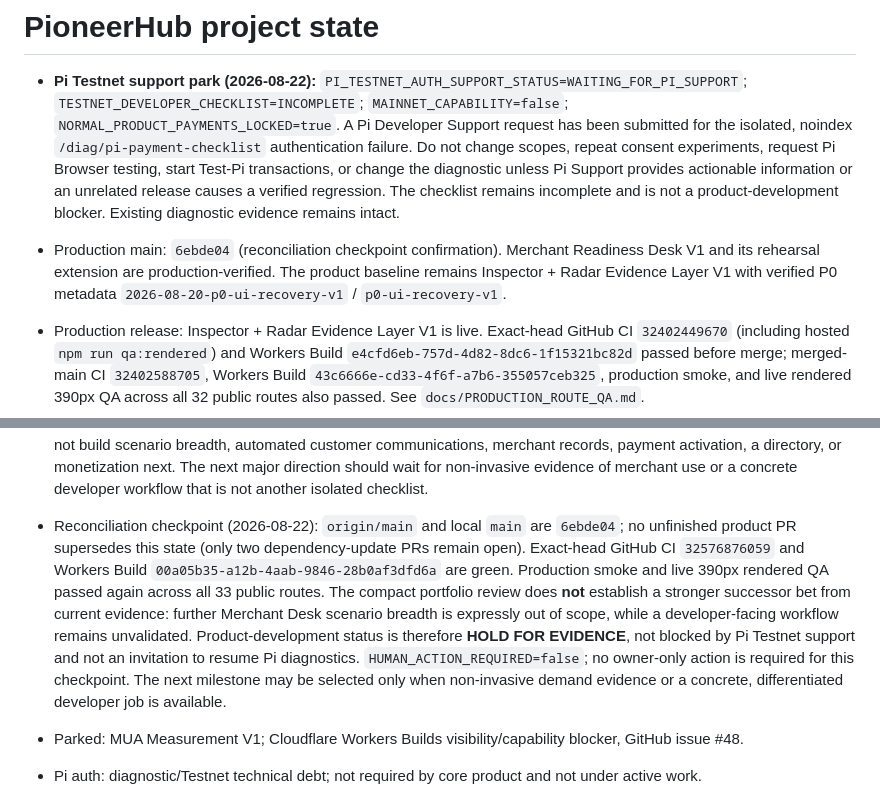
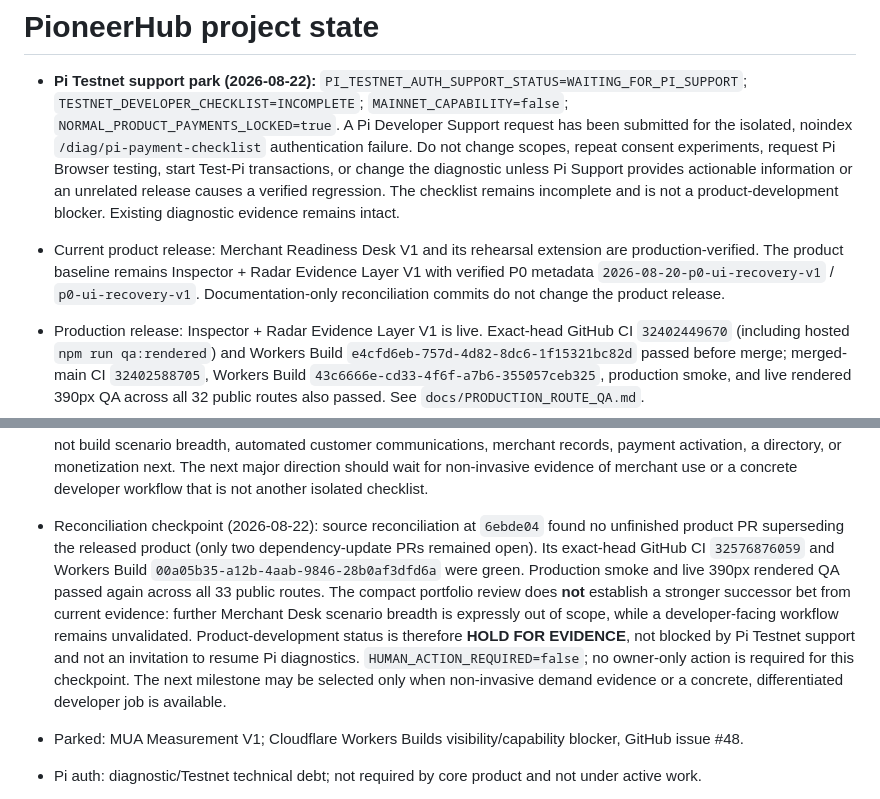
Before and after one commit to Skrayls/PioneerHub, a Markdown page: docs/PROJECT_STATE.md, 2 parts joined by grey strips. Drawn GitHub-style.

Commit message:
docs: make reconciliation checkpoint durable

```diff
--- a/docs/PROJECT_STATE.md
+++ b/docs/PROJECT_STATE.md
@@ -2,7 +2,7 @@
 
 - **Pi Testnet support park (2026-08-22):** `PI_TESTNET_AUTH_SUPPORT_STATUS=WAITING_FOR_PI_SUPPORT`; `TESTNET_DEVELOPER_CHECKLIST=INCOMPLETE`; `MAINNET_CAPABILITY=false`; `NORMAL_PRODUCT_PAYMENTS_LOCKED=true`. A Pi Developer Support request has been submitted for the isolated, noindex `/diag/pi-payment-checklist` authentication failure. Do not change scopes, repeat consent experiments, request Pi Browser testing, start Test-Pi transactions, or change the diagnostic unless Pi Support provides actionable information or an unrelated release causes a verified regression. The checklist remains incomplete and is not a product-development blocker. Existing diagnostic evidence remains intact.
 
-- Production main: `6ebde04` (reconciliation checkpoint confirmation). Merchant Readiness Desk V1 and its rehearsal extension are production-verified. The product baseline remains Inspector + Radar Evidence Layer V1 with verified P0 metadata `2026-08-20-p0-ui-recovery-v1` / `p0-ui-recovery-v1`.
+- Current product release: Merchant Readiness Desk V1 and its rehearsal extension are production-verified. The product baseline remains Inspector + Radar Evidence Layer V1 with verified P0 metadata `2026-08-20-p0-ui-recovery-v1` / `p0-ui-recovery-v1`. Documentation-only reconciliation commits do not change the product release.
 - Production release: Inspector + Radar Evidence Layer V1 is live. Exact-head GitHub CI `32402449670` (including hosted `npm run qa:rendered`) and Workers Build `e4cfd6eb-757d-4d82-8dc6-1f15321bc82d` passed before merge; merged-main CI `32402588705`, Workers Build `43c6666e-cd33-4f6f-a7b6-355057ceb325`, production smoke, and live rendered 390px QA across all 32 public routes also passed. See `docs/PRODUCTION_ROUTE_QA.md`.
 - Completed: Safety Center V1, App Radar V2, Learn V2, Start + Return V1, Visual Polish V1, Community Signals V1, Pi App Inspector V1, Pi Transfer Rehearsal V1, KYC Status Navigator V1. PR #52 merged after exact-head GitHub CI and Workers Build passed; merged `main` also passed full local validation, Worker dry-run and Pi-boundary validation before deployment.
 - P0 complete: nested public routes emit root-relative CSS/JS URLs. A permanent Playwright rendered mobile/asset-integrity gate covers all public routes and catches missing or HTML-served assets, bad MIME types, empty main content, critical browser errors, and horizontal overflow.
@@ -20,7 +20,7 @@
 - Post-release assessment (2026-08-22): **real utility increased** by giving merchants a concrete pre-payment operating decision rather than another article. **Repeat value improved** through scenario/process reassessment, though demand is not yet measured. **Differentiation improved** because PioneerHub now covers merchant operational safety without becoming a payment product. **Whitepaper progress improved modestly** by adding a practical ecosystem utility for a second user segment. Evidence Layer, Safety Center, and Learn should remain distinct supporting surfaces; do not build another static merchant checklist, merchant directory, payment activation flow, account system, or monetization next. Next research priority: use only non-invasive, demonstrated demand evidence to decide whether the next major direction should deepen merchant operations or add a developer-facing evidence workflow.
 - Merchant Operations Rehearsal V1 (production-verified; PR #66): Merchant Readiness Desk now continues from readiness assessment into one fixed incident rehearsal: delivery delay, cancellation, or suspicious request. Each returns an ordered first-response sequence; all choices remain in-page only. Exact-head GitHub CI `32574145724` (including hosted rendered QA) and Workers Build `384eac66-9e19-4108-9cc2-793ae6f8ca13` passed before merge. Merged-main CI `32574204461`, production smoke, and live rendered QA across 33 public routes passed after deployment. The known local Worker startup limitation remains non-authoritative.
 - Post-release assessment (2026-08-22): **real utility increased** by closing the gap between knowing a process and rehearsing a calm first response. **Repeat value improved** because merchants can revisit a different incident when operations or staffing changes. **Differentiation improved** without widening into payments, customer messaging, or a merchant account product. **Whitepaper progress improved modestly** through a stronger merchant operating loop. Do not build scenario breadth, automated customer communications, merchant records, payment activation, a directory, or monetization next. The next major direction should wait for non-invasive evidence of merchant use or a concrete developer workflow that is not another isolated checklist.
-- Reconciliation checkpoint (2026-08-22): `origin/main` and local `main` are `6ebde04`; no unfinished product PR supersedes this state (only two dependency-update PRs remain open). Exact-head GitHub CI `32576876059` and Workers Build `00a05b35-a12b-4aab-9846-28b0af3dfd6a` are green. Production smoke and live 390px rendered QA passed again across all 33 public routes. The compact portfolio review does **not** establish a stronger successor bet from current evidence: further Merchant Desk scenario breadth is expressly out of scope, while a developer-facing workflow remains unvalidated. Product-development status is therefore **HOLD FOR EVIDENCE**, not blocked by Pi Testnet support and not an invitation to resume Pi diagnostics. `HUMAN_ACTION_REQUIRED=false`; no owner-only action is required for this checkpoint. The next milestone may be selected only when non-invasive demand evidence or a concrete, differentiated developer job is available.
+- Reconciliation checkpoint (2026-08-22): source reconciliation at `6ebde04` found no unfinished product PR superseding the released product (only two dependency-update PRs remained open). Its exact-head GitHub CI `32576876059` and Workers Build `00a05b35-a12b-4aab-9846-28b0af3dfd6a` were green. Production smoke and live 390px rendered QA passed again across all 33 public routes. The compact portfolio review does **not** establish a stronger successor bet from current evidence: further Merchant Desk scenario breadth is expressly out of scope, while a developer-facing workflow remains unvalidated. Product-development status is therefore **HOLD FOR EVIDENCE**, not blocked by Pi Testnet support and not an invitation to resume Pi diagnostics. `HUMAN_ACTION_REQUIRED=false`; no owner-only action is required for this checkpoint. The next milestone may be selected only when non-invasive demand evidence or a concrete, differentiated developer job is available.
 - Parked: MUA Measurement V1; Cloudflare Workers Builds visibility/capability blocker, GitHub issue #48.
 - Pi auth: diagnostic/Testnet technical debt; not required by core product and not under active work.
 - Payments: locked. `createPayment` absent from product client. Mainnet: absent.
```
